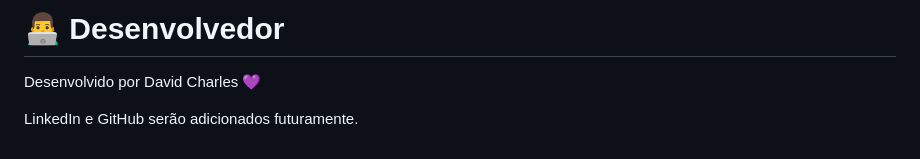
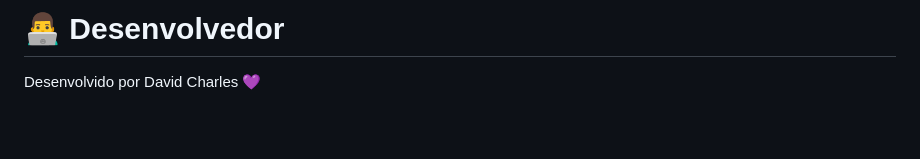
Before and after one commit to Davidcharles222/movimenta-plus, a Markdown page: README.md, the part around the change. Rendered like a GitHub page; blank space fills up the shorter version.

Commit message:
Ajustando readme do projeto

```diff
--- a/README.md
+++ b/README.md
@@ -217,5 +217,3 @@ https://movimenta-plus.vercel.app/login.html
 # 👨‍💻 Desenvolvedor
 
 Desenvolvido por David Charles 💜
-
-LinkedIn e GitHub serão adicionados futuramente.
```
